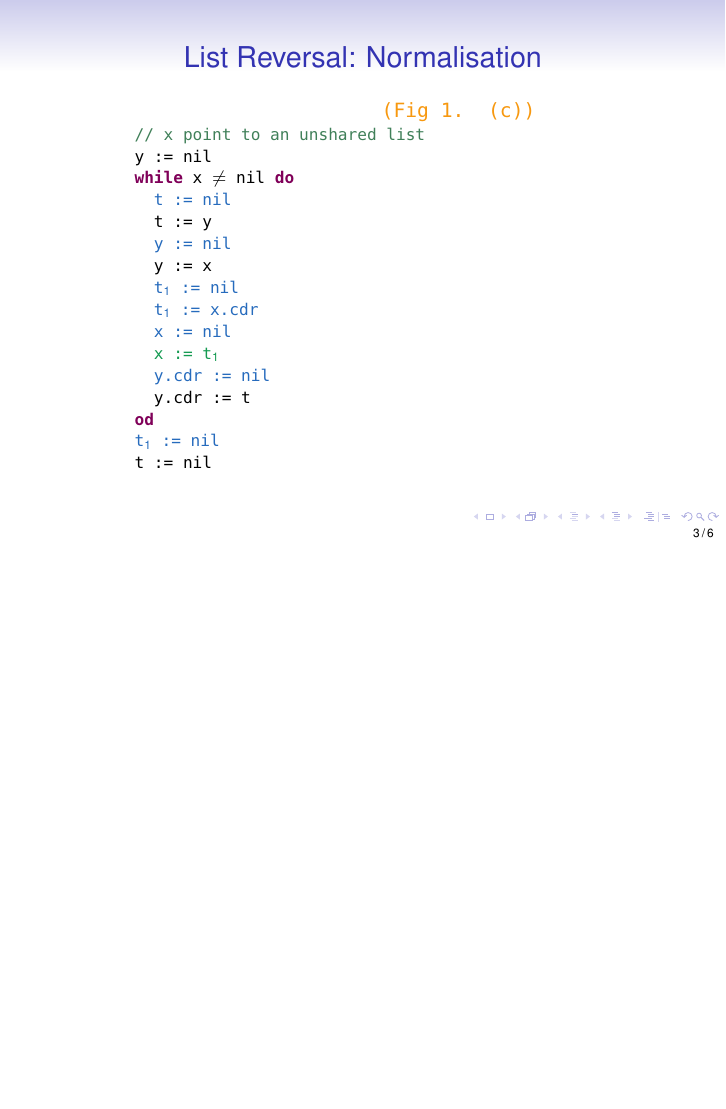
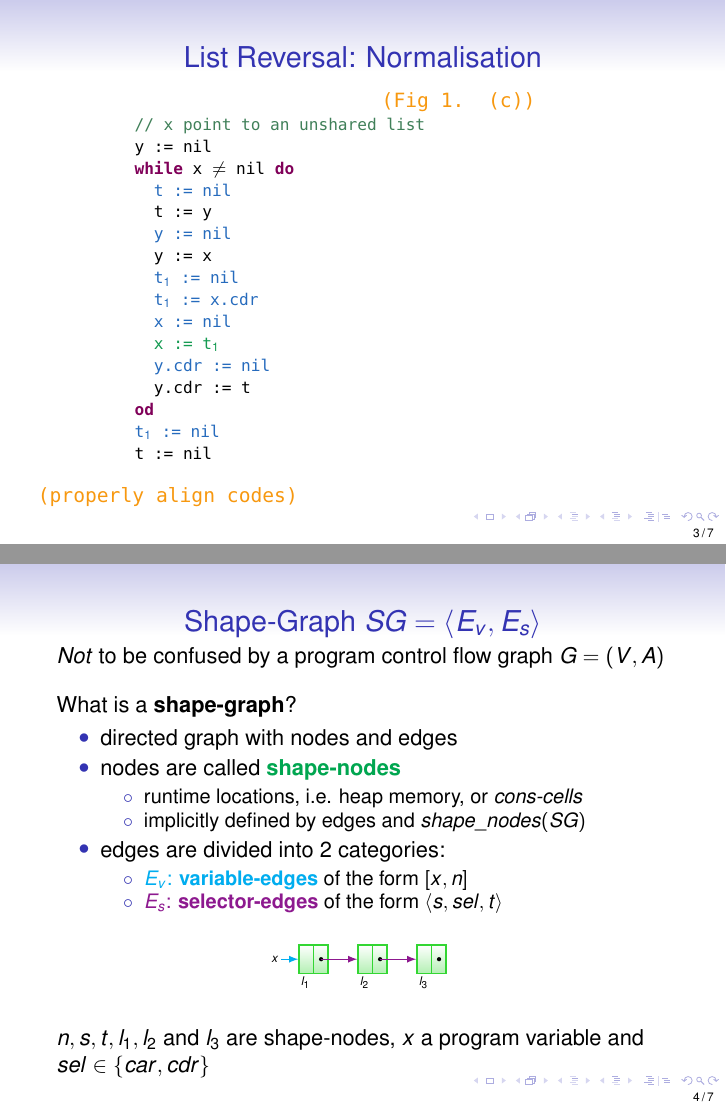
Before and after one commit to mantognini/ssapldu, LaTeX slides (slides.tex): page 4 of 14 before the commit and pages 4 and 5 of 15 after it, the two joined at a grey line, the shorter picture padded with empty space. Compiled offline with pdfLaTeX.

Commit message:
shape-graph slide

```diff
--- a/slides.tex
+++ b/slides.tex
@@ -50,6 +50,9 @@
 
 \colorlet{Insertion}{NavyBlue}
 \colorlet{Modification}{ForestGreen}
+\colorlet{VariableEdge}{Cyan}
+\colorlet{SelectorEdge}{Plum}
+
 
 % Scala listings.  Use colored Scala style by default.
 \usepackage{lstscala}
@@ -221,6 +224,8 @@
 	  t := nil
 	  \end{lstlisting}
 
+	  \TODO{properly align codes}
+
 	  \column{.5\textwidth}
 	  \TODO{Fig 1. (c)}
   \end{columns}
@@ -278,6 +283,66 @@
   \node[labelnode, #1=of #2] {$#3$} edge (#2);}%
 
 \ifcompileTreeSlides
+
+
+
+\begin{frame}[fragile]{Shape-Graph $SG = \langle E_v, E_s \rangle$}
+
+	\textit{Not} to be confused by a program control flow graph $G = (V, A)$
+
+	%\begin{center}
+	%$ SG \neq G $
+	%\end{center}
+
+	\vspace{1em}
+	What is a \textbf{shape-graph}?
+
+	\begin{itemize}
+	\item directed graph with nodes and edges
+	\item nodes are called \textcolor{Green}{\textbf{shape-nodes}}
+		\begin{itemize}
+		\item[$\circ$] runtime locations, i.e. heap memory, or \textit{cons-cells}
+		\item[$\circ$] implicitly defined by edges and $shape\_nodes(SG)$
+		\end{itemize}
+	\item edges are divided into 2 categories:
+		\begin{itemize}
+    	\item[$\circ$] \textcolor{VariableEdge}{$E_v$: \textbf{variable-edges}} of the form $ \left[x, n\right] $
+    	\item[$\circ$] \textcolor{SelectorEdge}{$E_s$: \textbf{selector-edges}} of the form $ \langle s, sel, t \rangle $
+		\end{itemize}
+	\end{itemize}
+
+	\begin{center}
+    \begin{tikzpicture}[semithick,
+      ampersand replacement=\&, every edge/.append style={->}, >=latex]
+      \Large % <-- determines scale of diagram. try \LARGE, \Huge, \small...
+
+      % Matrix for arranging graph nodes.  You can set the overall
+      % spacing through "row sep" and "column sep" or add and remove
+      % horizontal or vertical space in brackets after \& and \\.
+      \matrix[graph, column sep=1em] (g1) %<-- general column spacing
+      {
+        \ccons[minimum width=1em]{l1}{l_1} \&
+        \ccons[minimum width=1em]{l2}{l_2} \&
+        \ccons[minimum width=1em]{l3}{l_3} \\
+      };
+
+      % Selector edges.
+      \path[->]
+      (l1-cdr) edge[SelectorEdge] (l2)
+      (l2-cdr) edge[SelectorEdge] (l3);
+
+      % Variable egdes.
+      %\vlabel{left}{l1}{x} % need color on edge:
+      \node[labelnode, left=of l1] {$x$} edge[VariableEdge] (l1);
+    \end{tikzpicture}
+  \end{center}
+
+	$n, s, t, l_1, l_2$ and $l_3$ are shape-nodes, $x$ a program variable and $sel \in \left\{ car, cdr \right\}$
+
+\end{frame}
+
+
+
 \begin{frame}[fragile,t]{Graph example}
   \vspace{-0.5em}\uncover<2-4>{ % this diagram is visible in slides 2-4.
   \begin{center}
```
